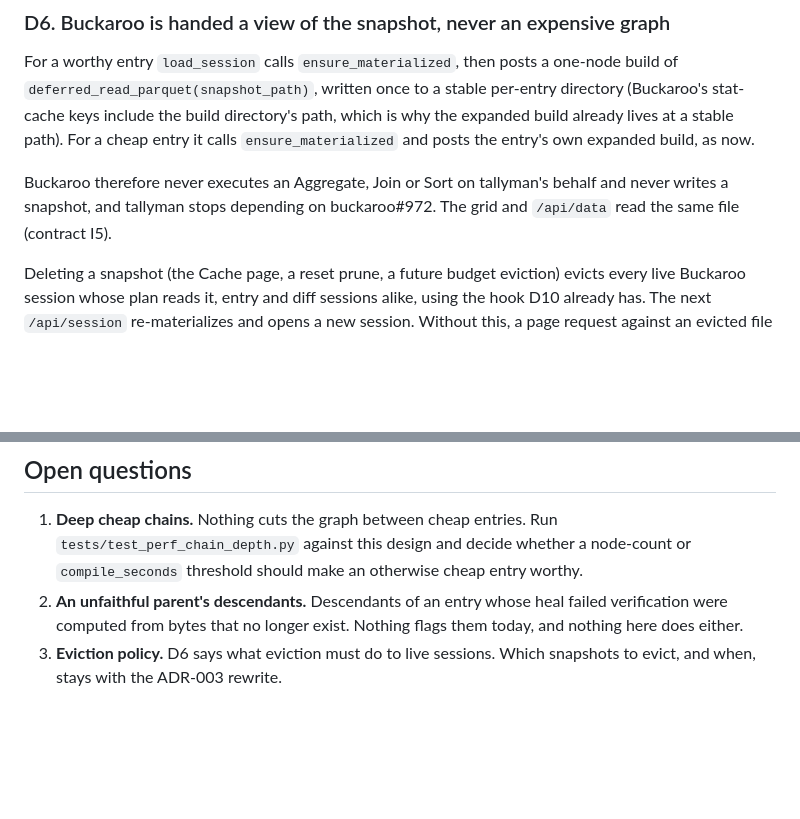
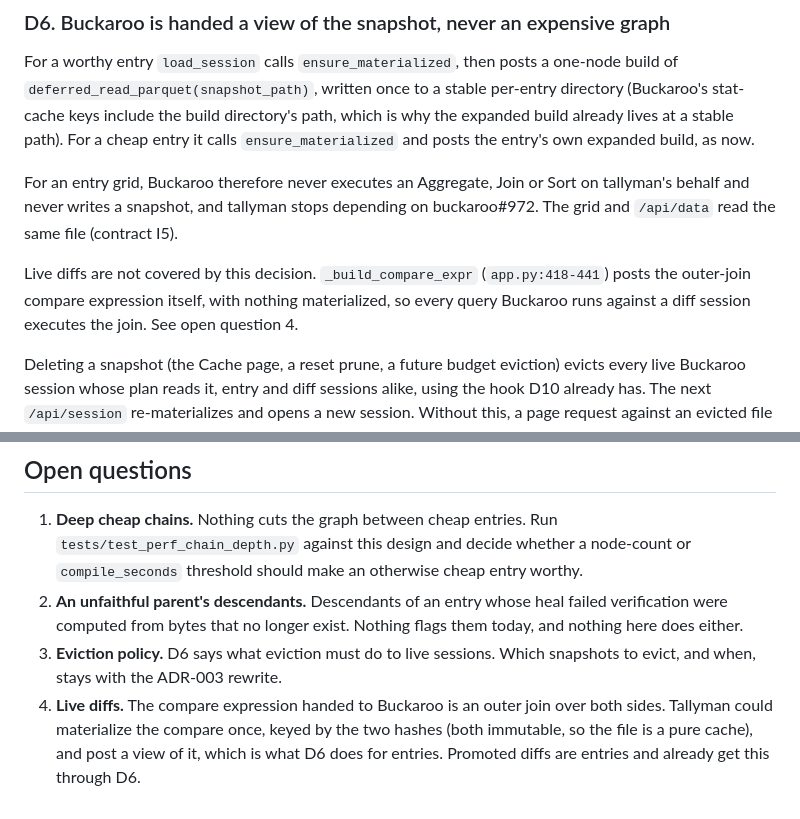
Before and after one commit to buckaroo-data/tallyman, a Markdown page: plans/ADR-007-tallyman-owned-materialization.md, 2 parts joined by grey strips. GitHub-like rendering; blank space fills up the shorter version.

Commit message:
docs(plans): ADR-007 D6 does not cover live diffs
D6 claimed Buckaroo never executes a Join on tallyman's behalf. That is
true for entry grids only: _build_compare_expr posts the outer-join
compare expression itself. Scope the claim and add the gap as an open
question.

Co-Authored-By: Claude Fable 5.1 <noreply@anthropic.com>

```diff
--- a/plans/ADR-007-tallyman-owned-materialization.md
+++ b/plans/ADR-007-tallyman-owned-materialization.md
@@ -251,9 +251,15 @@ directory's path, which is why the expanded build already lives at a stable
 path). For a cheap entry it calls `ensure_materialized` and posts the entry's
 own expanded build, as now.
 
-Buckaroo therefore never executes an Aggregate, Join or Sort on tallyman's
-behalf and never writes a snapshot, and tallyman stops depending on
-buckaroo#972. The grid and `/api/data` read the same file (contract I5).
+For an entry grid, Buckaroo therefore never executes an Aggregate, Join or
+Sort on tallyman's behalf and never writes a snapshot, and tallyman stops
+depending on buckaroo#972. The grid and `/api/data` read the same file
+(contract I5).
+
+Live diffs are not covered by this decision. `_build_compare_expr`
+(`app.py:418-441`) posts the outer-join compare expression itself, with nothing
+materialized, so every query Buckaroo runs against a diff session executes the
+join. See open question 4.
 
 Deleting a snapshot (the Cache page, a reset prune, a future budget eviction)
 evicts every live Buckaroo session whose plan reads it, entry and diff sessions
@@ -345,3 +351,8 @@ rebuild, `~/.cache/xorq/result_cache` (14 GB) and the older leaks under
    flags them today, and nothing here does either.
 3. **Eviction policy.** D6 says what eviction must do to live sessions. Which
    snapshots to evict, and when, stays with the ADR-003 rewrite.
+4. **Live diffs.** The compare expression handed to Buckaroo is an outer join
+   over both sides. Tallyman could materialize the compare once, keyed by the
+   two hashes (both immutable, so the file is a pure cache), and post a view of
+   it, which is what D6 does for entries. Promoted diffs are entries and
+   already get this through D6.
```
